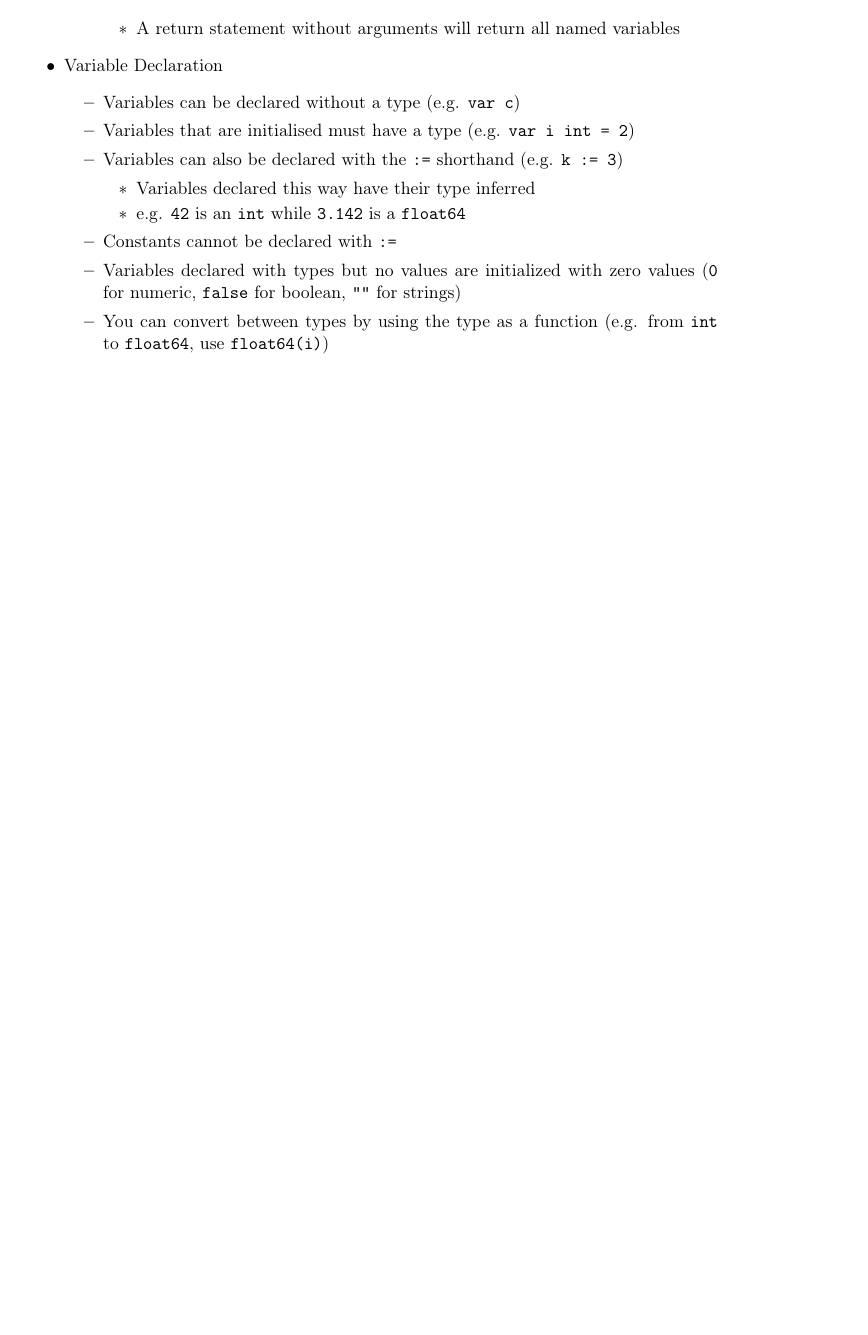
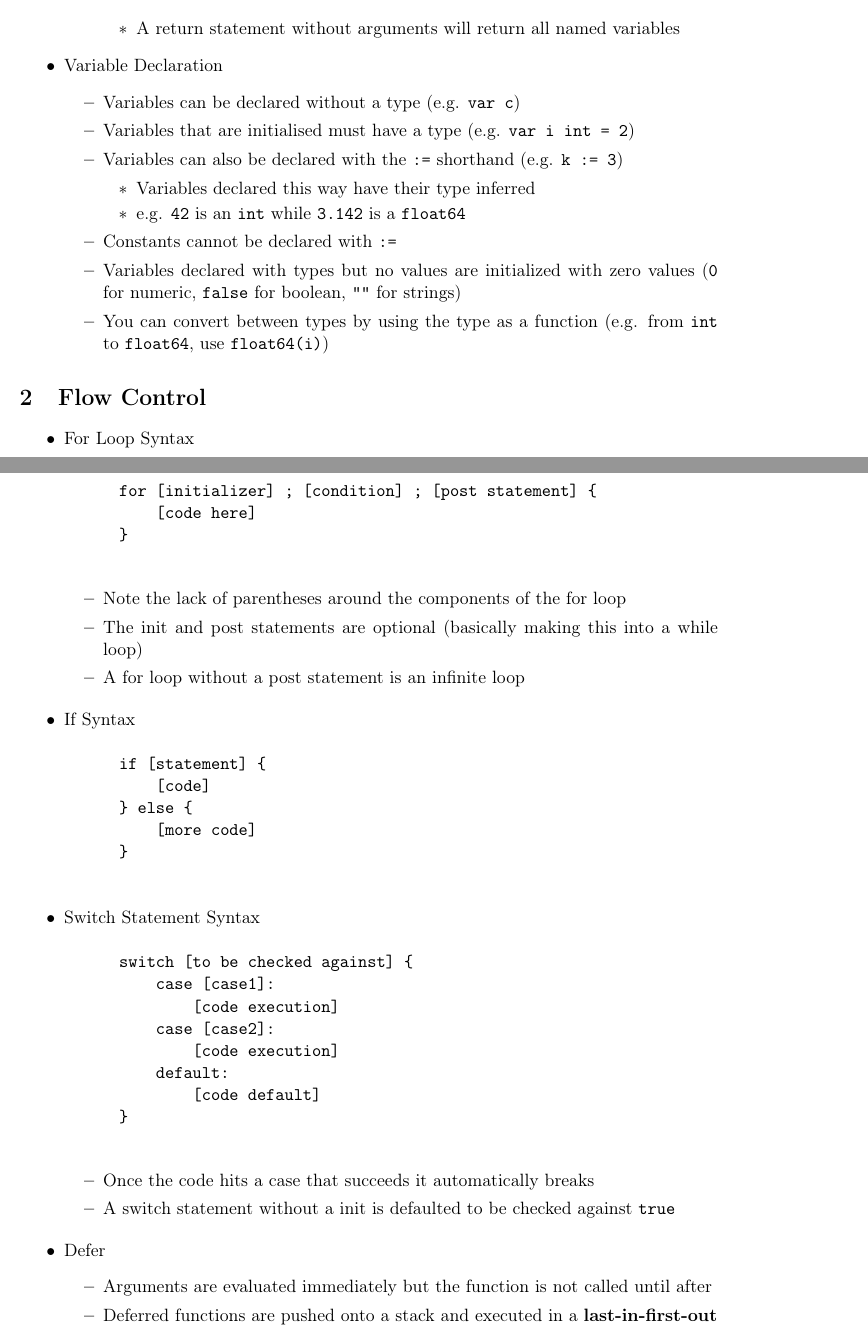
Before and after one commit to sabbyjiang/golang-tutorial, a LaTeX document (Golang Tutorial Notes.tex): part of page 2 of 2 before the commit and two parts of pages 2 and 3 of 3 after it, the two joined at a grey line, cut so that both start at the same text, the shorter picture padded with empty space. Compiled offline with pdfLaTeX.

Commit message:
flow control notes

```diff
--- a/Golang Tutorial Notes.tex
+++ b/Golang Tutorial Notes.tex
@@ -84,4 +84,47 @@
       \end{itemize}
   \end{itemize}
 
+\section{Flow Control}
+  \begin{itemize}
+    \item For Loop Syntax
+      \begin{verbatim}
+      for [initializer] ; [condition] ; [post statement] {
+          [code here]
+      }
+      \end{verbatim}
+      \begin{itemize}
+        \item Note the lack of parentheses around the components of the for loop
+        \item The init and post statements are optional (basically making this into a while loop)
+        \item A for loop without a post statement is an infinite loop
+      \end{itemize}
+    \item If Syntax
+      \begin{verbatim}
+      if [statement] {
+          [code]
+      } else {
+          [more code]
+      }
+      \end{verbatim}
+    \item Switch Statement Syntax
+      \begin{verbatim}
+      switch [to be checked against] {
+          case [case1]:
+              [code execution]
+          case [case2]:
+              [code execution]
+          default:
+              [code default]
+      }
+      \end{verbatim}
+      \begin{itemize}
+        \item Once the code hits a case that succeeds it automatically breaks
+        \item A switch statement without a init is defaulted to be checked against \texttt{true}
+      \end{itemize}
+    \item Defer
+      \begin{itemize}
+        \item Arguments are evaluated immediately but the function is not called until after
+        \item Deferred functions are pushed onto a stack and executed in a \textbf{last-in-first-out}
+      \end{itemize}
+  \end{itemize}
+
 \end{document}
```
Also changed, not shown: Golang Tutorial Notes.pdf.
